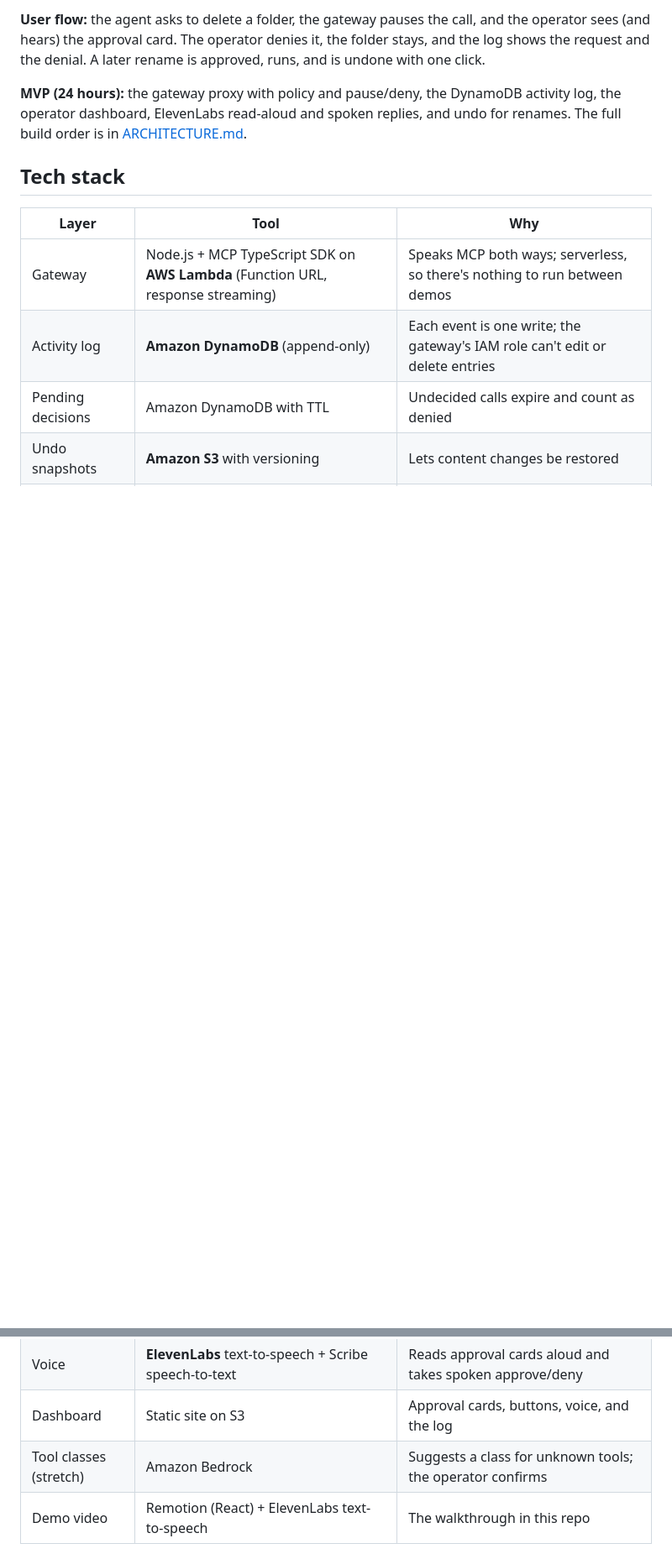
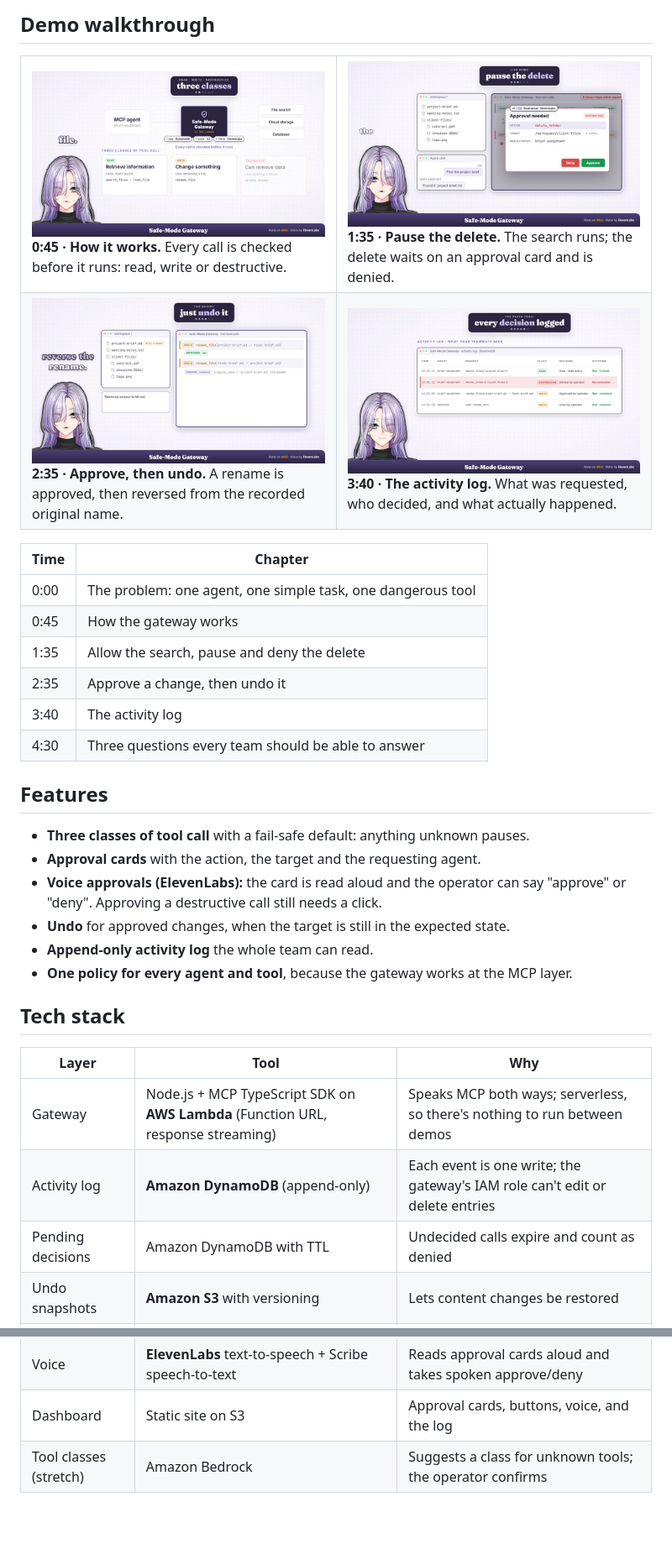
Before and after one commit to sanokiyo1029-sys/safe-mode-gateway, a Markdown page: README.md, 2 parts joined by grey strips. Shown at 84% size. Rendered like a GitHub page; pictures changed too: docs/activity-log.jpg (added), docs/approval.jpg (added), docs/how-it-works.jpg (added); blank space fills up the shorter version.

Commit message:
Presentable README with demo thumbnail, screenshots and badges

```diff
--- a/README.md
+++ b/README.md
@@ -33,7 +46,34 @@ AI agents now act through tools: they search files, rename documents, write to d
 
-**User flow:** the agent asks to delete a folder, the gateway pauses the call, and the operator sees (and hears) the approval card. The operator denies it, the folder stays, and the log shows the request and the denial. A later rename is approved, runs, and is undone with one click.
+## Demo walkthrough
 
-**MVP (24 hours):** the gateway proxy with policy and pause/deny, the DynamoDB activity log, the operator dashboard, ElevenLabs read-aloud and spoken replies, and undo for renames. The full build order is in [ARCHITECTURE.md](ARCHITECTURE.md#hack-day-build-order).
+<table>
+  <tr>
+    <td width="50%"><img src="docs/how-it-works.jpg" alt="How the gateway works"><br><b>0:45 · How it works.</b> Every call is checked before it runs: read, write or destructive.</td>
+    <td width="50%"><img src="docs/approval.jpg" alt="Approval card for a delete"><br><b>1:35 · Pause the delete.</b> The search runs; the delete waits on an approval card and is denied.</td>
+  </tr>
+  <tr>
+    <td width="50%"><img src="docs/undo.jpg" alt="Undo of an approved rename"><br><b>2:35 · Approve, then undo.</b> A rename is approved, then reversed from the recorded original name.</td>
+    <td width="50%"><img src="docs/activity-log.jpg" alt="Activity log"><br><b>3:40 · The activity log.</b> What was requested, who decided, and what actually happened.</td>
+  </tr>
+</table>
+
+| Time | Chapter |
+|---|---|
+| 0:00 | The problem: one agent, one simple task, one dangerous tool |
+| 0:45 | How the gateway works |
+| 1:35 | Allow the search, pause and deny the delete |
+| 2:35 | Approve a change, then undo it |
+| 3:40 | The activity log |
+| 4:30 | Three questions every team should be able to answer |
+
+## Features
+
+- **Three classes of tool call** with a fail-safe default: anything unknown pauses.
+- **Approval cards** with the action, the target and the requesting agent.
+- **Voice approvals (ElevenLabs):** the card is read aloud and the operator can say "approve" or "deny". Approving a destructive call still needs a click.
+- **Undo** for approved changes, when the target is still in the expected state.
+- **Append-only activity log** the whole team can read.
+- **One policy for every agent and tool**, because the gateway works at the MCP layer.
 
 ## Tech stack
 
@@ -47,5 +87,4 @@ AI agents now act through tools: they search files, rename documents, write to d
 | Voice | **ElevenLabs** text-to-speech + Scribe speech-to-text | Reads approval cards aloud and takes spoken approve/deny |
 | Dashboard | Static site on S3 | Approval cards, buttons, voice, and the log |
 | Tool classes (stretch) | Amazon Bedrock | Suggests a class for unknown tools; the operator confirms |
-| Demo video | Remotion (React) + ElevenLabs text-to-speech | The walkthrough in this repo |
 
```
Also changed, not shown: other parts of README.md (+70 -47 lines), docs/thumbnail.png (added).
